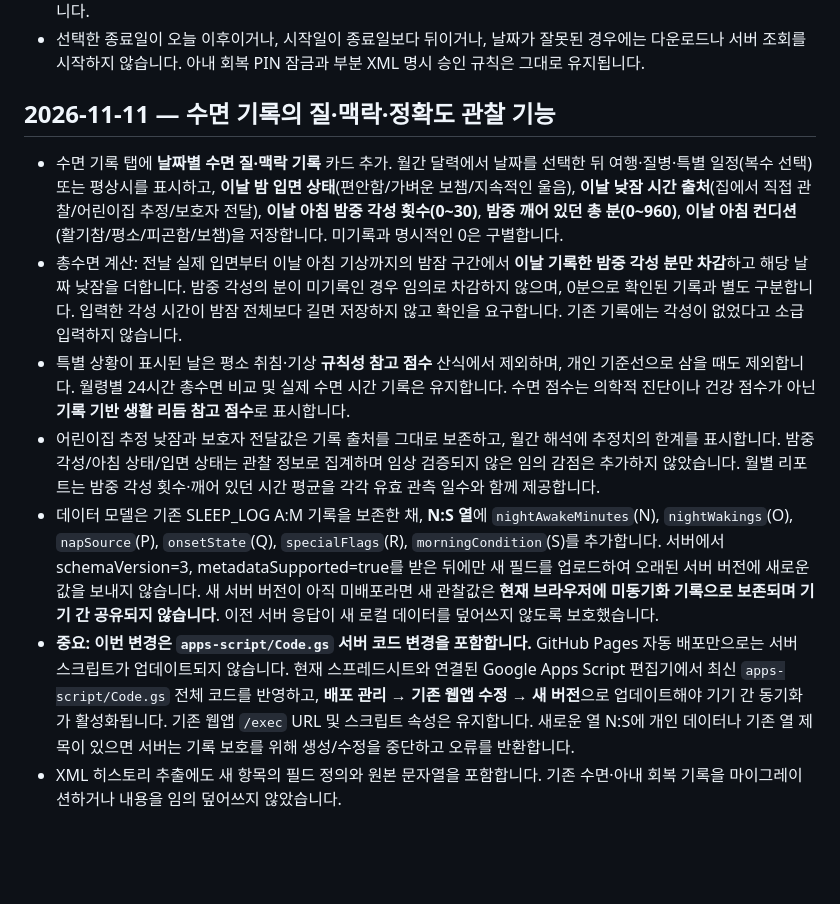
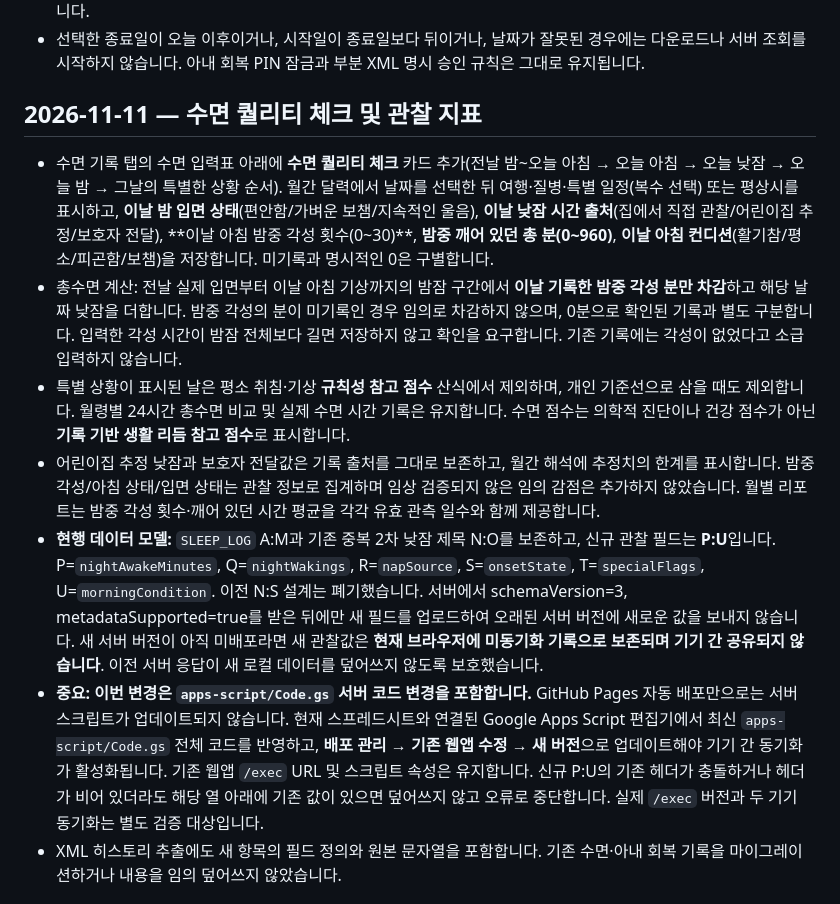
Before and after one commit to hossea123456789-design/YUHA-CARE, a Markdown page: README.md, the part around one of its changes. Rendered like a GitHub page; blank space fills up the shorter version.

Commit message:
docs(readme): reconcile P:U and clarify complete readable sleep metrics XML

```diff
--- a/README.md
+++ b/README.md
@@ -274,14 +274,14 @@
 - 선택한 종료일이 오늘 이후이거나, 시작일이 종료일보다 뒤이거나, 날짜가 잘못된 경우에는 다운로드나 서버 조회를 시작하지 않습니다. 아내 회복 PIN 잠금과 부분 XML 명시 승인 규칙은 그대로 유지됩니다.
 
 
-## 2026-11-11 — 수면 기록의 질·맥락·정확도 관찰 기능
+## 2026-11-11 — 수면 퀄리티 체크 및 관찰 지표
 
-- 수면 기록 탭에 **날짜별 수면 질·맥락 기록** 카드 추가. 월간 달력에서 날짜를 선택한 뒤 여행·질병·특별 일정(복수 선택) 또는 평상시를 표시하고, **이날 밤 입면 상태**(편안함/가벼운 보챔/지속적인 울음), **이날 낮잠 시간 출처**(집에서 직접 관찰/어린이집 추정/보호자 전달), **이날 아침 밤중 각성 횟수(0~30)**, **밤중 깨어 있던 총 분(0~960)**, **이날 아침 컨디션**(활기참/평소/피곤함/보챔)을 저장합니다. 미기록과 명시적인 0은 구별합니다.
+- 수면 기록 탭의 수면 입력표 아래에 **수면 퀄리티 체크** 카드 추가(전날 밤~오늘 아침 → 오늘 아침 → 오늘 낮잠 → 오늘 밤 → 그날의 특별한 상황 순서). 월간 달력에서 날짜를 선택한 뒤 여행·질병·특별 일정(복수 선택) 또는 평상시를 표시하고, **이날 밤 입면 상태**(편안함/가벼운 보챔/지속적인 울음), **이날 낮잠 시간 출처**(집에서 직접 관찰/어린이집 추정/보호자 전달), **이날 아침 밤중 각성 횟수(0~30)**, **밤중 깨어 있던 총 분(0~960)**, **이날 아침 컨디션**(활기참/평소/피곤함/보챔)을 저장합니다. 미기록과 명시적인 0은 구별합니다.
 - 총수면 계산: 전날 실제 입면부터 이날 아침 기상까지의 밤잠 구간에서 **이날 기록한 밤중 각성 분만 차감**하고 해당 날짜 낮잠을 더합니다. 밤중 각성의 분이 미기록인 경우 임의로 차감하지 않으며, 0분으로 확인된 기록과 별도 구분합니다. 입력한 각성 시간이 밤잠 전체보다 길면 저장하지 않고 확인을 요구합니다. 기존 기록에는 각성이 없었다고 소급 입력하지 않습니다.
 - 특별 상황이 표시된 날은 평소 취침·기상 **규칙성 참고 점수** 산식에서 제외하며, 개인 기준선으로 삼을 때도 제외합니다. 월령별 24시간 총수면 비교 및 실제 수면 시간 기록은 유지합니다. 수면 점수는 의학적 진단이나 건강 점수가 아닌 **기록 기반 생활 리듬 참고 점수**로 표시합니다.
 - 어린이집 추정 낮잠과 보호자 전달값은 기록 출처를 그대로 보존하고, 월간 해석에 추정치의 한계를 표시합니다. 밤중 각성/아침 상태/입면 상태는 관찰 정보로 집계하며 임상 검증되지 않은 임의 감점은 추가하지 않았습니다. 월별 리포트는 밤중 각성 횟수·깨어 있던 시간 평균을 각각 유효 관측 일수와 함께 제공합니다.
-- 데이터 모델은 기존 SLEEP_LOG A:M 기록을 보존한 채, **N:S 열**에 `nightAwakeMinutes`(N), `nightWakings`(O), `napSource`(P), `onsetState`(Q), `specialFlags`(R), `morningCondition`(S)를 추가합니다. 서버에서 schemaVersion=3, metadataSupported=true를 받은 뒤에만 새 필드를 업로드하여 오래된 서버 버전에 새로운 값을 보내지 않습니다. 새 서버 버전이 아직 미배포라면 새 관찰값은 **현재 브라우저에 미동기화 기록으로 보존되며 기기 간 공유되지 않습니다**. 이전 서버 응답이 새 로컬 데이터를 덮어쓰지 않도록 보호했습니다.
-- **중요: 이번 변경은 `apps-script/Code.gs` 서버 코드 변경을 포함합니다.** GitHub Pages 자동 배포만으로는 서버 스크립트가 업데이트되지 않습니다. 현재 스프레드시트와 연결된 Google Apps Script 편집기에서 최신 `apps-script/Code.gs` 전체 코드를 반영하고, **배포 관리 → 기존 웹앱 수정 → 새 버전**으로 업데이트해야 기기 간 동기화가 활성화됩니다. 기존 웹앱 `/exec` URL 및 스크립트 속성은 유지합니다. 새로운 열 N:S에 개인 데이터나 기존 열 제목이 있으면 서버는 기록 보호를 위해 생성/수정을 중단하고 오류를 반환합니다.
+- **현행 데이터 모델:** `SLEEP_LOG` A:M과 기존 중복 2차 낮잠 제목 N:O를 보존하고, 신규 관찰 필드는 **P:U**입니다. P=`nightAwakeMinutes`, Q=`nightWakings`, R=`napSource`, S=`onsetState`, T=`specialFlags`, U=`morningCondition`. 이전 N:S 설계는 폐기했습니다. 서버에서 schemaVersion=3, metadataSupported=true를 받은 뒤에만 새 필드를 업로드하여 오래된 서버 버전에 새로운 값을 보내지 않습니다. 새 서버 버전이 아직 미배포라면 새 관찰값은 **현재 브라우저에 미동기화 기록으로 보존되며 기기 간 공유되지 않습니다**. 이전 서버 응답이 새 로컬 데이터를 덮어쓰지 않도록 보호했습니다.
+- **중요: 이번 변경은 `apps-script/Code.gs` 서버 코드 변경을 포함합니다.** GitHub Pages 자동 배포만으로는 서버 스크립트가 업데이트되지 않습니다. 현재 스프레드시트와 연결된 Google Apps Script 편집기에서 최신 `apps-script/Code.gs` 전체 코드를 반영하고, **배포 관리 → 기존 웹앱 수정 → 새 버전**으로 업데이트해야 기기 간 동기화가 활성화됩니다. 기존 웹앱 `/exec` URL 및 스크립트 속성은 유지합니다. 신규 P:U의 기존 헤더가 충돌하거나 헤더가 비어 있더라도 해당 열 아래에 기존 값이 있으면 덮어쓰지 않고 오류로 중단합니다. 실제 `/exec` 버전과 두 기기 동기화는 별도 검증 대상입니다.
 - XML 히스토리 추출에도 새 항목의 필드 정의와 원본 문자열을 포함합니다. 기존 수면·아내 회복 기록을 마이그레이션하거나 내용을 임의 덮어쓰지 않았습니다.
 
 
```
Also changed, not shown: other parts of README.md (+11 -0 lines).
